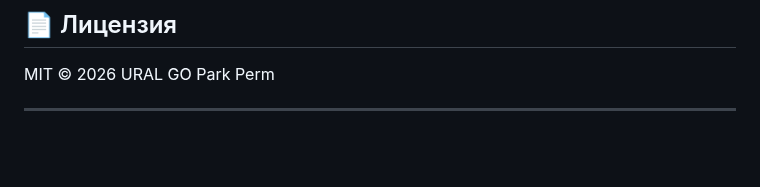
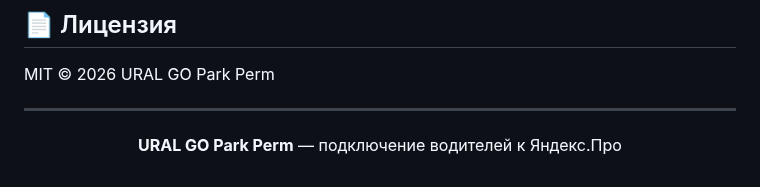
Before and after one commit to ITmTm/ural-go, a Markdown page: README.md, the part around the change. GitHub-like rendering; blank space fills up the shorter version.

```diff
--- a/README.md
+++ b/README.md
@@ -181,3 +181,4 @@ MIT © 2026 URAL GO Park Perm
 ---
 
 <p align="center">
+  <b>URAL GO Park Perm</b> — подключение водителей к Яндекс.Про
```
